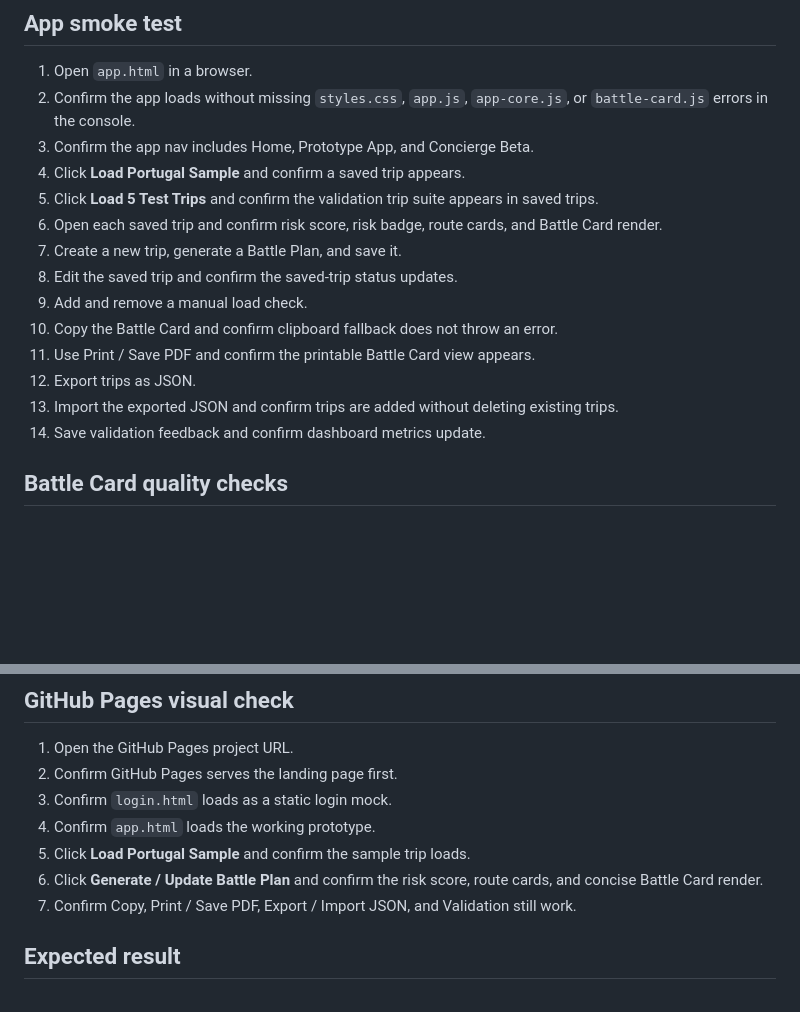
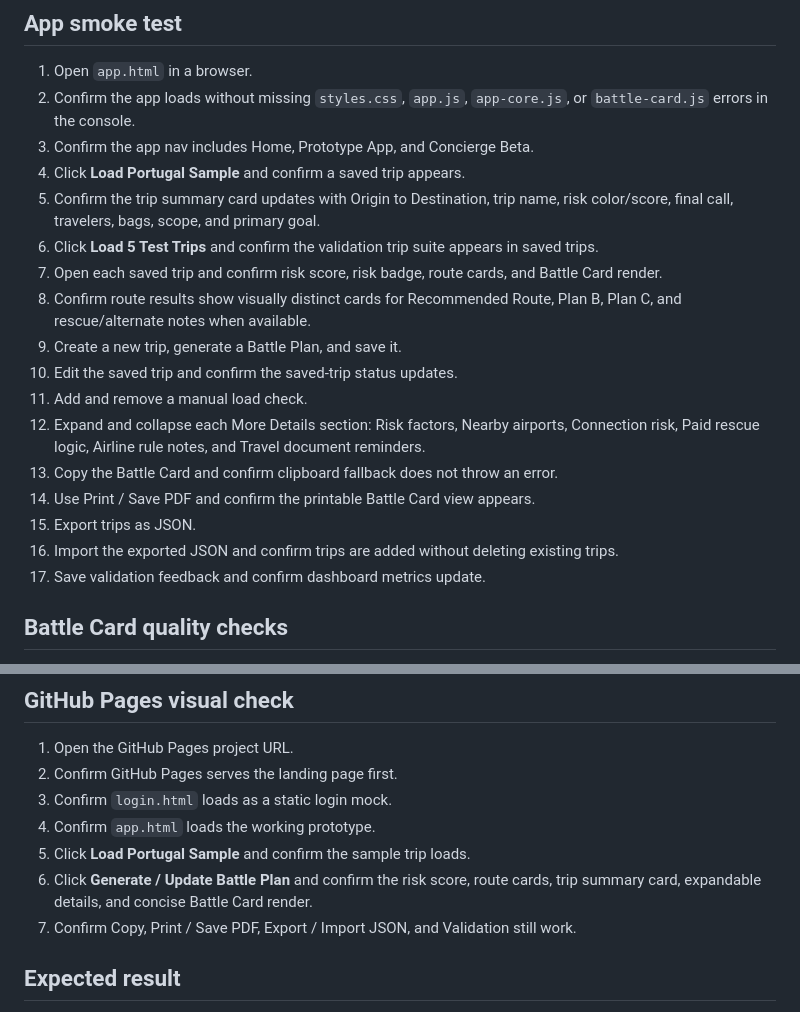
Before and after one commit to blue-ocen/standbypilot, a Markdown page: SMOKE_TEST.md, 2 parts joined by grey strips. Drawn GitHub-style; blank space fills up the shorter version.

Commit message:
Add app UI polish smoke checks

```diff
--- a/SMOKE_TEST.md
+++ b/SMOKE_TEST.md
@@ -42,16 +42,19 @@ Use this checklist after changing the static prototype.
 2. Confirm the app loads without missing `styles.css`, `app.js`, `app-core.js`, or `battle-card.js` errors in the console.
 3. Confirm the app nav includes Home, Prototype App, and Concierge Beta.
 4. Click **Load Portugal Sample** and confirm a saved trip appears.
-5. Click **Load 5 Test Trips** and confirm the validation trip suite appears in saved trips.
-6. Open each saved trip and confirm risk score, risk badge, route cards, and Battle Card render.
-7. Create a new trip, generate a Battle Plan, and save it.
-8. Edit the saved trip and confirm the saved-trip status updates.
-9. Add and remove a manual load check.
-10. Copy the Battle Card and confirm clipboard fallback does not throw an error.
-11. Use Print / Save PDF and confirm the printable Battle Card view appears.
-12. Export trips as JSON.
-13. Import the exported JSON and confirm trips are added without deleting existing trips.
-14. Save validation feedback and confirm dashboard metrics update.
+5. Confirm the trip summary card updates with Origin to Destination, trip name, risk color/score, final call, travelers, bags, scope, and primary goal.
+6. Click **Load 5 Test Trips** and confirm the validation trip suite appears in saved trips.
+7. Open each saved trip and confirm risk score, risk badge, route cards, and Battle Card render.
+8. Confirm route results show visually distinct cards for Recommended Route, Plan B, Plan C, and rescue/alternate notes when available.
+9. Create a new trip, generate a Battle Plan, and save it.
+10. Edit the saved trip and confirm the saved-trip status updates.
+11. Add and remove a manual load check.
+12. Expand and collapse each More Details section: Risk factors, Nearby airports, Connection risk, Paid rescue logic, Airline rule notes, and Travel document reminders.
+13. Copy the Battle Card and confirm clipboard fallback does not throw an error.
+14. Use Print / Save PDF and confirm the printable Battle Card view appears.
+15. Export trips as JSON.
+16. Import the exported JSON and confirm trips are added without deleting existing trips.
+17. Save validation feedback and confirm dashboard metrics update.
 
 ## Battle Card quality checks
 
@@ -80,7 +83,7 @@ Use this checklist after changing the static prototype.
 3. Confirm `login.html` loads as a static login mock.
 4. Confirm `app.html` loads the working prototype.
 5. Click **Load Portugal Sample** and confirm the sample trip loads.
-6. Click **Generate / Update Battle Plan** and confirm the risk score, route cards, and concise Battle Card render.
+6. Click **Generate / Update Battle Plan** and confirm the risk score, route cards, trip summary card, expandable details, and concise Battle Card render.
 7. Confirm Copy, Print / Save PDF, Export / Import JSON, and Validation still work.
 
 ## Expected result
```
